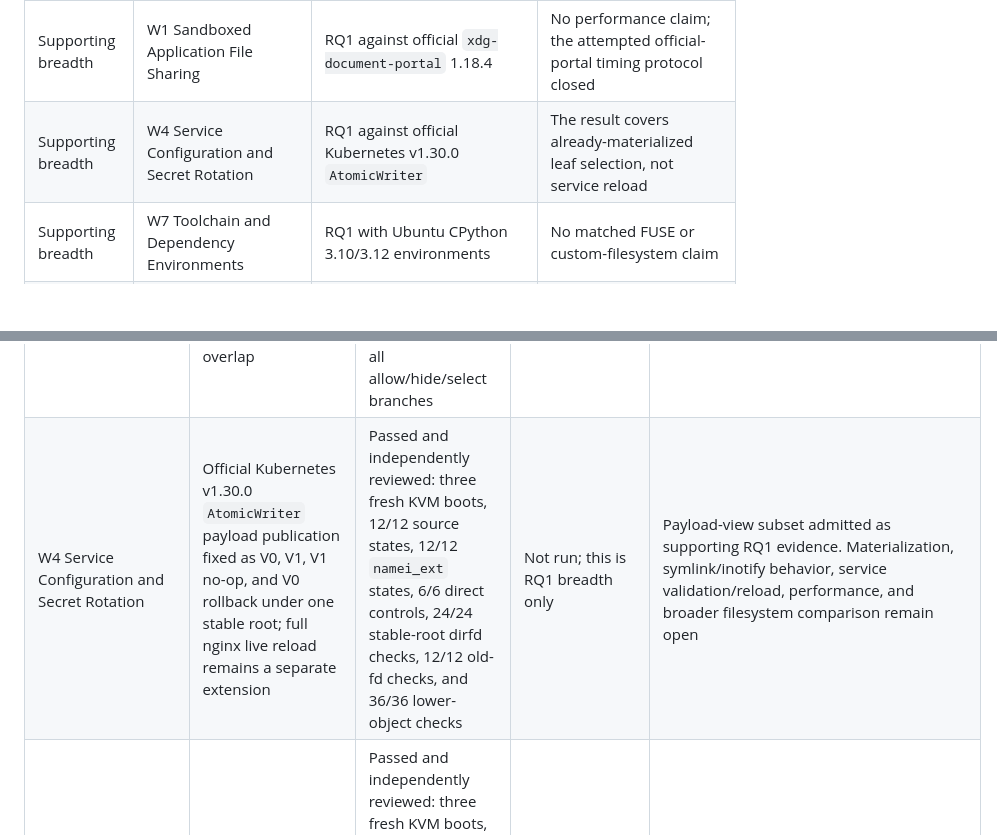
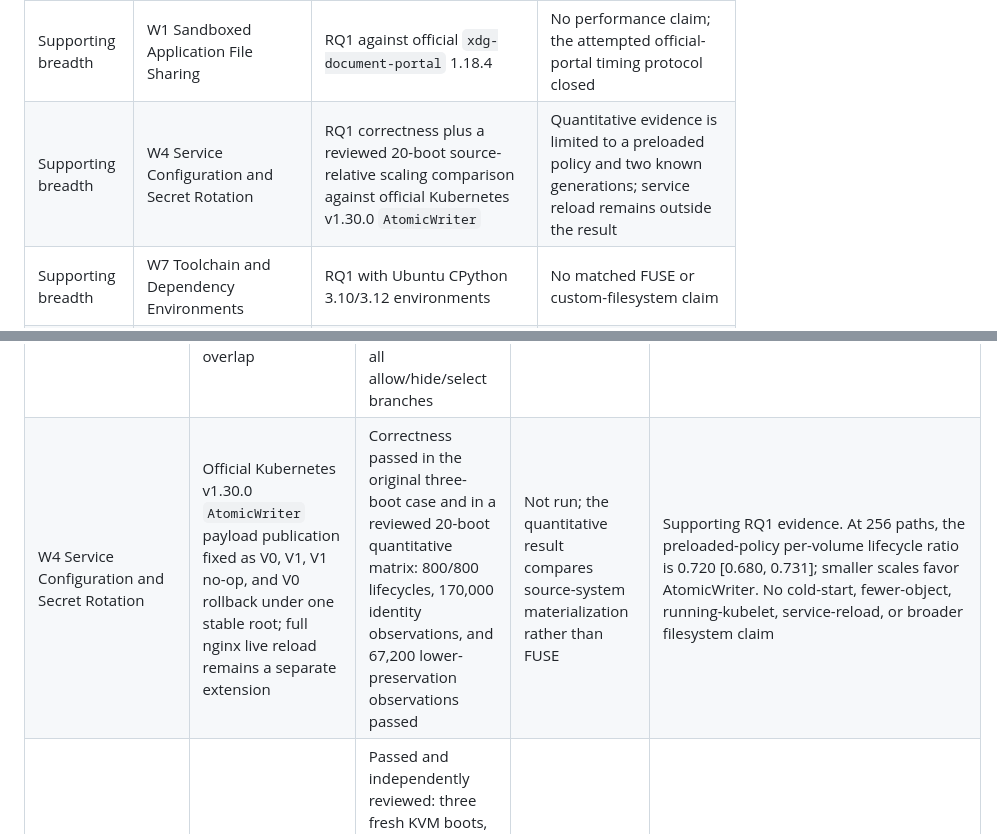
Before and after one commit to eunomia-bpf/namei_ext, a Markdown page: docs/evaluation.md, 2 parts joined by grey strips. GitHub-like rendering; blank space fills up the shorter version.

```diff
--- a/docs/evaluation.md
+++ b/docs/evaluation.md
@@ -31,7 +31,7 @@ complete reviewed RQ1 evidence; two also carry the deepest cross-RQ evidence:
 | Headline | W2 Agent Workspaces | RQ1 source-task and lifecycle correctness; matched FUSE RQ2; matched Wrapfs-derived RQ3 | No additional workload experiment is required |
 | Second main case | W3 Build Action Sandboxing | RQ1 with two concurrent Bazel 6.5.0 actions | A valid official-sandboxfs macro comparison would add the missing traditional-application RQ2 result; the previous protocol closed without a paired run |
 | Supporting breadth | W1 Sandboxed Application File Sharing | RQ1 against official `xdg-document-portal` 1.18.4 | No performance claim; the attempted official-portal timing protocol closed |
-| Supporting breadth | W4 Service Configuration and Secret Rotation | RQ1 against official Kubernetes v1.30.0 `AtomicWriter` | The result covers already-materialized leaf selection, not service reload |
+| Supporting breadth | W4 Service Configuration and Secret Rotation | RQ1 correctness plus a reviewed 20-boot source-relative scaling comparison against official Kubernetes v1.30.0 `AtomicWriter` | Quantitative evidence is limited to a preloaded policy and two known generations; service reload remains outside the result |
 | Supporting breadth | W7 Toolchain and Dependency Environments | RQ1 with Ubuntu CPython 3.10/3.12 environments | No matched FUSE or custom-filesystem claim |
 | Supporting breadth | W5 Checkpoint/Restore and Migration | Three fresh modified-kernel KVM boots complete DMTCP PathTranslator, `namei_ext`, and withdrawn-map conditions for the same checkpoint/restart oracle | No performance or full migration claim; DMTCP retains checkpointing, descriptor restoration, and coordination |
 | Supporting breadth | W6 HPC File Staging | Three fresh modified-kernel KVM boots complete source Spindle, `namei_ext`, and withdrawn-target conditions over the same 47-object loader slice | No distribution, cache-population scalability, production launch-performance, or matched FUSE claim |
@@ -188,7 +188,7 @@ judgment is
 | W1 Sandboxed Application File Sharing | Official `xdg-document-portal` 1.18.4 and its FUSE view execute the existing-object, two-application grant/revoke oracle before the matched `namei_ext` arm | Passed and independently reviewed: three fresh KVM boots, 15/15 official-source states, 15/15 `namei_ext` states, exact state-by-state operation agreement, and exact visible logical/lower identity for `namei_ext` | The official source FUSE implementation executed as the RQ1 correctness control; no matched performance result is claimed | Both mechanisms preserved their direct lower object; the unrelated same-named path, source teardown, policy/target/cgroup cleanup, midpoint isolation, and dmesg checks passed in every boot |
 | W2 Agent Workspaces | AgentFS-derived lifecycle plus released SWE-Factory-Gym `pallets__click-2622` source task fixed | Passed and independently reviewed: the lifecycle matrix plus three fresh source-task boots, 12/12 policy-backed task states, 6/6 physical source controls, concurrent completed/base views, switch, rollback, and withdrawal | Same-oracle formal comparison passed: 10 paired blocks, 20 KVM boots, 10,000 lifecycle samples per condition | Formal matched `namei_ext`/Wrapfs-derived experiment passed: 37/37 pairwise oracles for both mechanisms, 21/21 fault cells, and runtime attribution in each of three KVM boots |
 | W3 Build Action Sandboxing | Bazel 6.5.0 two-genrule oracle fixed: same logical path, distinct declared roots, undeclared-input lookup/readdir probe, concurrent overlap | Passed and independently reviewed: three fresh KVM boots, six Bazel actions, six action-specific logical/lower inode matches, twelve preserved lower objects, and all allow/hide/select branches | Not run; RQ2 owns the separately frozen sandboxfs comparison | Policy/target/cgroup cleanup and lower-object preservation passed in every boot; full ownership table open |
-| W4 Service Configuration and Secret Rotation | Official Kubernetes v1.30.0 `AtomicWriter` payload publication fixed as V0, V1, V1 no-op, and V0 rollback under one stable root; full nginx live reload remains a separate extension | Passed and independently reviewed: three fresh KVM boots, 12/12 source states, 12/12 `namei_ext` states, 6/6 direct controls, 24/24 stable-root dirfd checks, 12/12 old-fd checks, and 36/36 lower-object checks | Not run; this is RQ1 breadth only | Payload-view subset admitted as supporting RQ1 evidence. Materialization, symlink/inotify behavior, service validation/reload, performance, and broader filesystem comparison remain open |
+| W4 Service Configuration and Secret Rotation | Official Kubernetes v1.30.0 `AtomicWriter` payload publication fixed as V0, V1, V1 no-op, and V0 rollback under one stable root; full nginx live reload remains a separate extension | Correctness passed in the original three-boot case and in a reviewed 20-boot quantitative matrix: 800/800 lifecycles, 170,000 identity observations, and 67,200 lower-preservation observations passed | Not run; the quantitative result compares source-system materialization rather than FUSE | Supporting RQ1 evidence. At 256 paths, the preloaded-policy per-volume lifecycle ratio is 0.720 [0.680, 0.731]; smaller scales favor AtomicWriter. No cold-start, fewer-object, running-kubelet, service-reload, or broader filesystem claim |
 | W5 Checkpoint/Restore and Migration | DMTCP commit `068559d9b14c` is built from Git with the disclosed restart-environment scan fix; the official `pathvirt` test and source-derived A-to-B restart oracle pass from relocated result-owned installs | Passed and independently reviewed: three fresh KVM boots, nine real DMTCP checkpoint/restart conditions, PathTranslator and `namei_ext` A-to-B transitions through one pathname, and three withdrawn-map `ENOENT` controls. Restart-time `SELECT` rose 12-to-24 only with the installed mapping and remained 12-to-12 after withdrawal | Not required for this RQ1 case; RQ2 owns matched FUSE comparisons | All nine checkpoint images, 18 application observations, 165 controller observations, 108 before/after lower-object rows, and BPF/cgroup cleanup passed. DMTCP retains checkpointing, descriptor restoration, and coordination; no performance or broad migration claim is made |
 | W6 HPC File Staging | Pinned LLNL Spindle commit `8853636` in serial pull mode populates 47 exact cache objects and supplies their first-party source-to-local mappings | Passed and independently reviewed: three fresh KVM boots, 3/3 source Spindle, 3/3 `namei_ext`, and 3/3 withdrawn conditions; 141/141 mappings, selections, identities, and preservation rows; 204 attributed `SELECT` hits; 3/3 lower-permission and withdrawn-target controls | Not required for this RQ1 case; a matched FUSE run would be separate RQ2 work | Spindle retains object recognition, distribution, and cache population. Policy/target/cgroup/mount/process cleanup and dmesg gates passed in every boot; no performance or production-scaling claim is made |
 | W7 Toolchain and Dependency Environments | Ubuntu CPython 3.10/3.12 `venv` workflow and interpreter/package oracle fixed | Passed and independently reviewed: three fresh KVM boots selected two existing environments through the same logical executable path, including paired start, switch, and rollback | Not required for this RQ1 sufficiency row; RQ2 owns matched FUSE comparisons | Logical root/interpreter identity matched the selected lower objects; controls observed lower `EACCES` and withdrawn `ENOENT`; inventoried type/mode/owner/size/device/inode/mtime fields were unchanged |
```
Also changed, not shown: other parts of docs/evaluation.md (+14 -6 lines), docs/tmp/2026-08-08-kubernetes-configmap-quantitative-formal01-result-review.md (added, +141 -0 lines).
